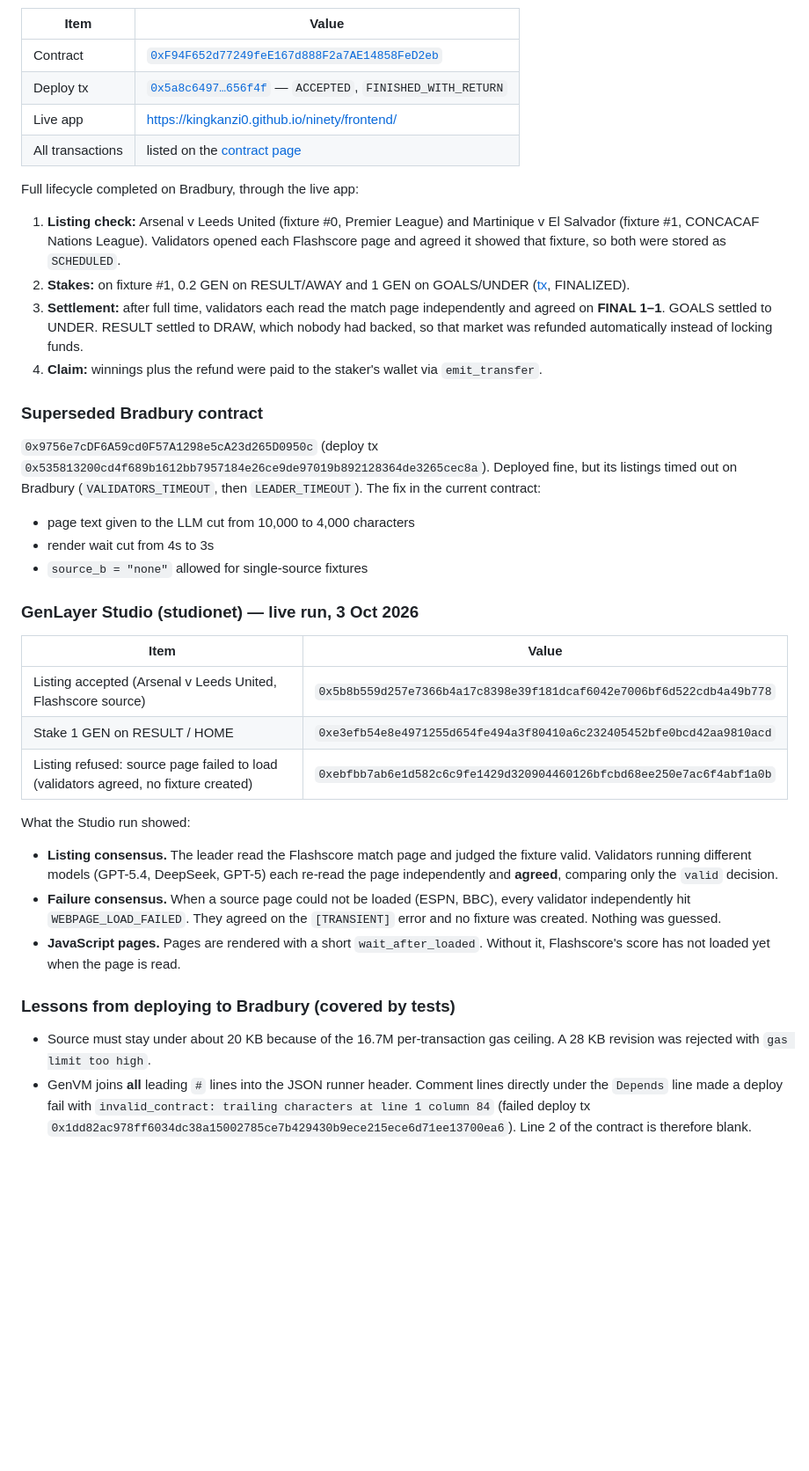
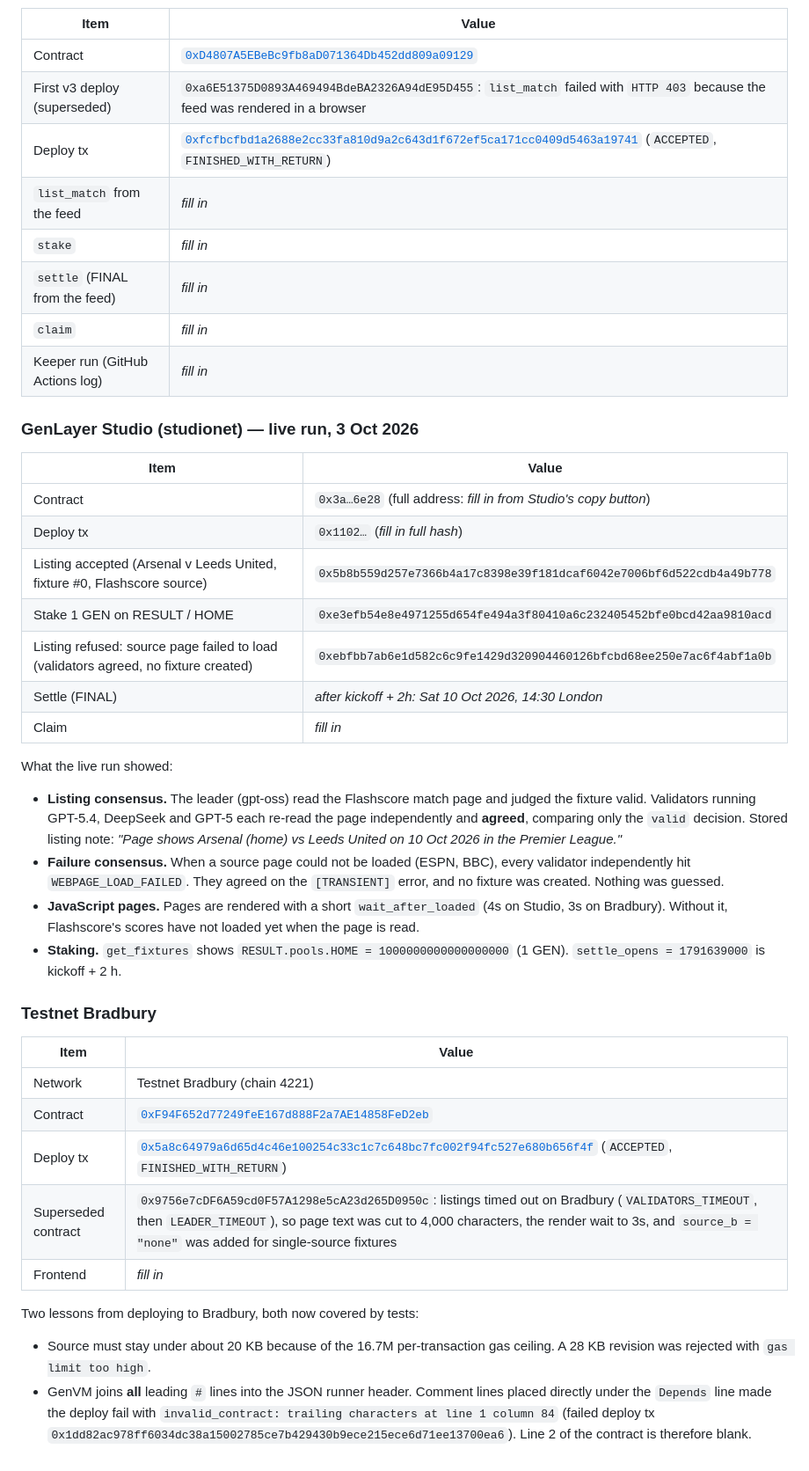
Before and after one commit to Kingkanzi0/ninety, a Markdown page: README.md, the part around one of its changes. Shown at 88% size. Drawn GitHub-style; blank space fills up the shorter version.

```diff
--- a/README.md
+++ b/README.md
@@ -170,41 +180,46 @@ The page uses the `testnetBradbury` chain from genlayer-js. Add `?network=studio
 
 | Item | Value |
 | --- | --- |
-| Contract | [`0xF94F652d77249feE167d888F2a7AE14858FeD2eb`](https://explorer-bradbury.genlayer.com/address/0xF94F652d77249feE167d888F2a7AE14858FeD2eb) |
-| Deploy tx | [`0x5a8c6497…656f4f`](https://explorer-bradbury.genlayer.com/tx/0x5a8c64979a6d65d4c46e100254c33c1c7c648bc7fc002f94fc527e680b656f4f) — `ACCEPTED`, `FINISHED_WITH_RETURN` |
-| Live app | <https://kingkanzi0.github.io/ninety/frontend/> |
-| All transactions | listed on the [contract page](https://explorer-bradbury.genlayer.com/address/0xF94F652d77249feE167d888F2a7AE14858FeD2eb) |
+| Contract | [`0xD4807A5EBeBc9fb8aD071364Db452dd809a09129`](https://explorer-bradbury.genlayer.com/address/0xD4807A5EBeBc9fb8aD071364Db452dd809a09129) |
+| First v3 deploy (superseded) | `0xa6E51375D0893A469494BdeBA2326A94dE95D455`: `list_match` failed with `HTTP 403` because the feed was rendered in a browser |
+| Deploy tx | [`0xfcfbcfbd1a2688e2cc33fa810d9a2c643d1f672ef5ca171cc0409d5463a19741`](https://explorer-bradbury.genlayer.com/tx/0xfcfbcfbd1a2688e2cc33fa810d9a2c643d1f672ef5ca171cc0409d5463a19741) (`ACCEPTED`, `FINISHED_WITH_RETURN`) |
+| `list_match` from the feed | _fill in_ |
+| `stake` | _fill in_ |
+| `settle` (FINAL from the feed) | _fill in_ |
+| `claim` | _fill in_ |
+| Keeper run (GitHub Actions log) | _fill in_ |
 
-Full lifecycle completed on Bradbury, through the live app:
-
-1. **Listing check:** Arsenal v Leeds United (fixture #0, Premier League) and Martinique v El Salvador (fixture #1, CONCACAF Nations League). Validators opened each Flashscore page and agreed it showed that fixture, so both were stored as `SCHEDULED`.
-2. **Stakes:** on fixture #1, 0.2 GEN on RESULT/AWAY and 1 GEN on GOALS/UNDER ([tx](https://explorer-bradbury.genlayer.com/tx/0xe7170f3c6c0de09a5dd8b2ca7082be6a41b38dcf5d2f1ff59f325d7b5fb19f23), FINALIZED).
-3. **Settlement:** after full time, validators each read the match page independently and agreed on **FINAL 1–1**. GOALS settled to UNDER. RESULT settled to DRAW, which nobody had backed, so that market was refunded automatically instead of locking funds.
-4. **Claim:** winnings plus the refund were paid to the staker's wallet via `emit_transfer`.
-
-### Superseded Bradbury contract
-
-`0x9756e7cDF6A59cd0F57A1298e5cA23d265D0950c` (deploy tx `0x535813200cd4f689b1612bb7957184e26ce9de97019b892128364de3265cec8a`). Deployed fine, but its listings timed out on Bradbury (`VALIDATORS_TIMEOUT`, then `LEADER_TIMEOUT`). The fix in the current contract:
-
-- page text given to the LLM cut from 10,000 to 4,000 characters
-- render wait cut from 4s to 3s
-- `source_b = "none"` allowed for single-source fixtures
 
 ### GenLayer Studio (studionet) — live run, 3 Oct 2026
 
 | Item | Value |
 | --- | --- |
-| Listing accepted (Arsenal v Leeds United, Flashscore source) | `0x5b8b559d257e7366b4a17c8398e39f181dcaf6042e7006bf6d522cdb4a49b778` |
+| Contract | `0x3a…6e28` (full address: _fill in from Studio's copy button_) |
+| Deploy tx | `0x1102…` (_fill in full hash_) |
+| Listing accepted (Arsenal v Leeds United, fixture #0, Flashscore source) | `0x5b8b559d257e7366b4a17c8398e39f181dcaf6042e7006bf6d522cdb4a49b778` |
 | Stake 1 GEN on RESULT / HOME | `0xe3efb54e8e4971255d654fe494a3f80410a6c232405452bfe0bcd42aa9810acd` |
 | Listing refused: source page failed to load (validators agreed, no fixture created) | `0xebfbb7ab6e1d582c6c9fe1429d320904460126bfcbd68ee250e7ac6f4abf1a0b` |
+| Settle (FINAL) | _after kickoff + 2h: Sat 10 Oct 2026, 14:30 London_ |
+| Claim | _fill in_ |
 
-What the Studio run showed:
+What the live run showed:
 
-- **Listing consensus.** The leader read the Flashscore match page and judged the fixture valid. Validators running different models (GPT-5.4, DeepSeek, GPT-5) each re-read the page independently and **agreed**, comparing only the `valid` decision.
-- **Failure consensus.** When a source page could not be loaded (ESPN, BBC), every validator independently hit `WEBPAGE_LOAD_FAILED`. They agreed on the `[TRANSIENT]` error and no fixture was created. Nothing was guessed.
-- **JavaScript pages.** Pages are rendered with a short `wait_after_loaded`. Without it, Flashscore's score has not loaded yet when the page is read.
+- **Listing consensus.** The leader (gpt-oss) read the Flashscore match page and judged the fixture valid. Validators running GPT-5.4, DeepSeek and GPT-5 each re-read the page independently and **agreed**, comparing only the `valid` decision. Stored listing note: *"Page shows Arsenal (home) vs Leeds United on 10 Oct 2026 in the Premier League."*
+- **Failure consensus.** When a source page could not be loaded (ESPN, BBC), every validator independently hit `WEBPAGE_LOAD_FAILED`. They agreed on the `[TRANSIENT]` error, and no fixture was created. Nothing was guessed.
+- **JavaScript pages.** Pages are rendered with a short `wait_after_loaded` (4s on Studio, 3s on Bradbury). Without it, Flashscore's scores have not loaded yet when the page is read.
+- **Staking.** `get_fixtures` shows `RESULT.pools.HOME = 1000000000000000000` (1 GEN). `settle_opens = 1791639000` is kickoff + 2 h.
 
-### Lessons from deploying to Bradbury (covered by tests)
+### Testnet Bradbury
+
+| Item | Value |
+| --- | --- |
+| Network | Testnet Bradbury (chain 4221) |
+| Contract | [`0xF94F652d77249feE167d888F2a7AE14858FeD2eb`](https://explorer-bradbury.genlayer.com/address/0xF94F652d77249feE167d888F2a7AE14858FeD2eb) |
+| Deploy tx | [`0x5a8c64979a6d65d4c46e100254c33c1c7c648bc7fc002f94fc527e680b656f4f`](https://explorer-bradbury.genlayer.com/tx/0x5a8c64979a6d65d4c46e100254c33c1c7c648bc7fc002f94fc527e680b656f4f) (`ACCEPTED`, `FINISHED_WITH_RETURN`) |
+| Superseded contract | `0x9756e7cDF6A59cd0F57A1298e5cA23d265D0950c`: listings timed out on Bradbury (`VALIDATORS_TIMEOUT`, then `LEADER_TIMEOUT`), so page text was cut to 4,000 characters, the render wait to 3s, and `source_b = "none"` was added for single-source fixtures |
+| Frontend | _fill in_ |
+
+Two lessons from deploying to Bradbury, both now covered by tests:
 
 - Source must stay under about 20 KB because of the 16.7M per-transaction gas ceiling. A 28 KB revision was rejected with `gas limit too high`.
-- GenVM joins **all** leading `#` lines into the JSON runner header. Comment lines directly under the `Depends` line made a deploy fail with `invalid_contract: trailing characters at line 1 column 84` (failed deploy tx `0x1dd82ac978ff6034dc38a15002785ce7b429430b9ece215ece6d71ee13700ea6`). Line 2 of the contract is therefore blank.
+- GenVM joins **all** leading `#` lines into the JSON runner header. Comment lines placed directly under the `Depends` line made the deploy fail with `invalid_contract: trailing characters at line 1 column 84` (failed deploy tx `0x1dd82ac978ff6034dc38a15002785ce7b429430b9ece215ece6d71ee13700ea6`). Line 2 of the contract is therefore blank.
```
Also changed, not shown: other parts of README.md (+74 -64 lines).
